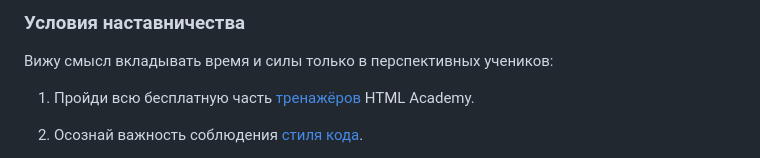
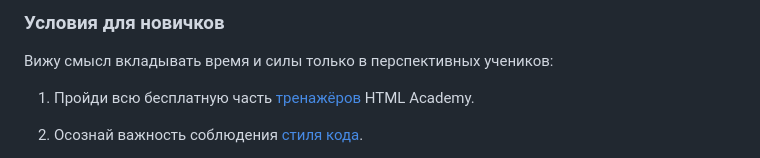
Before and after one commit to efiand/efiand, a Markdown page: README.md, the part around one of its changes. Rendered like a GitHub page.

```diff
--- a/README.md
+++ b/README.md
@@ -17,5 +17,5 @@
 
-### Условия наставничества
+### Условия для новичков
 
 Вижу смысл вкладывать время и силы только в перспективных учеников:
 
```
Also changed, not shown: other parts of README.md (+1 -1 lines).
